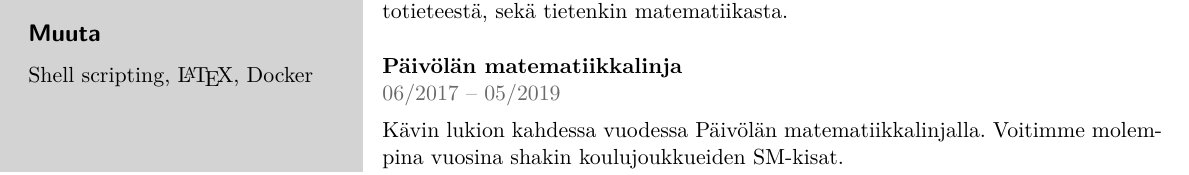
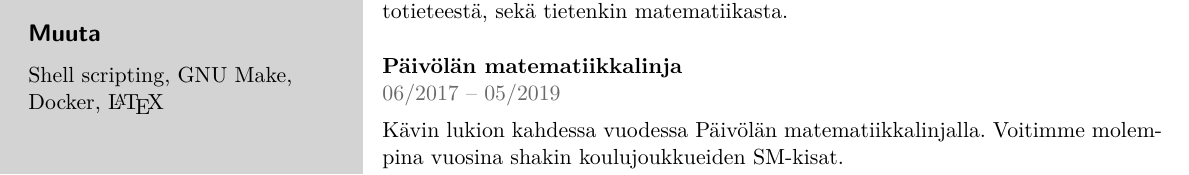
Before and after one commit to elehtine/cv, a LaTeX CV (content/finnish.tex, which reads content/sidebar.tex): part of the page, cut so that both start at the same text. Compiled offline with pdfLaTeX.

Commit message:
Add more skills

```diff
--- a/content/sidebar.tex
+++ b/content/sidebar.tex
@@ -63,7 +63,8 @@
   Stack
 }
 \skillprogramming{\finnish{Muuta}\english{Other}}{
-  Shell scripting, \LaTeX, Docker
+  Shell scripting, GNU Make, \\
+  Docker, \LaTeX
 }
 
 \switchcolumn
```
Also changed, not shown: english.pdf, finnish.pdf.
